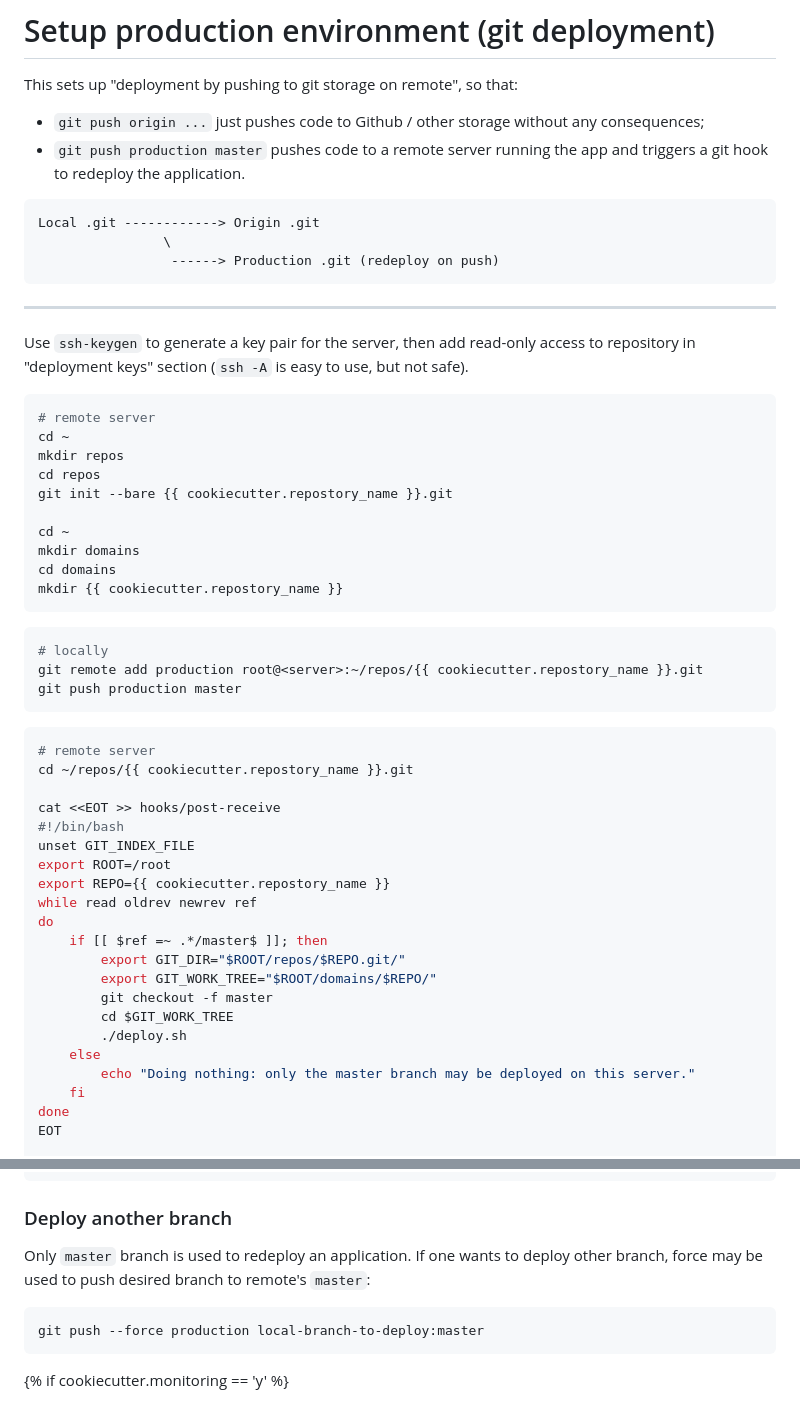
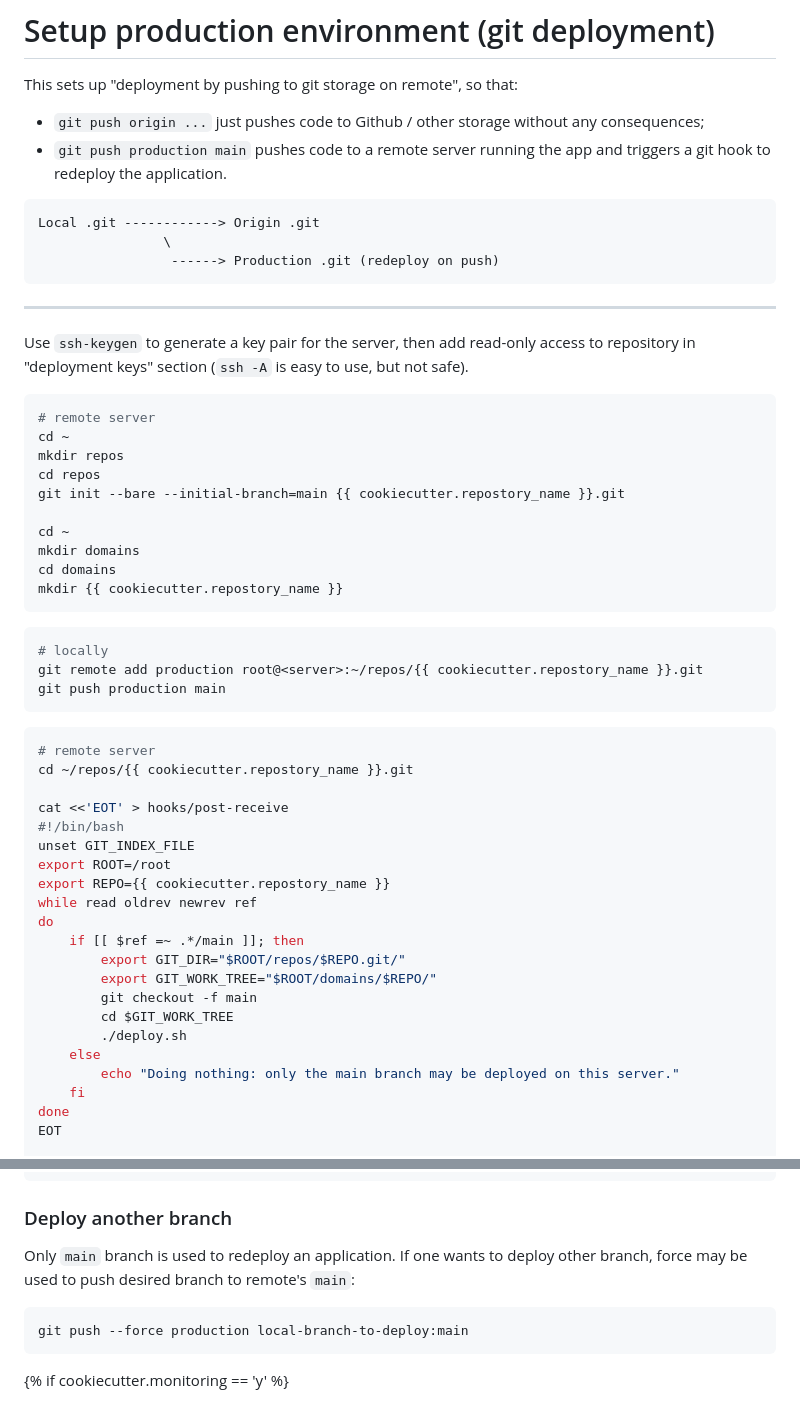
Before and after one commit to reef-technologies/cookiecutter-rt-django, a Markdown page: {{cookiecutter.repostory_name}}/README.md, 2 parts joined by grey strips. Drawn GitHub-style.

Commit message:
rename default git branch to main

````diff
--- a/{{cookiecutter.repostory_name}}/README.md
+++ b/{{cookiecutter.repostory_name}}/README.md
@@ -39,7 +39,7 @@ python manage.py runserver
 This sets up "deployment by pushing to git storage on remote", so that:
 
 - `git push origin ...` just pushes code to Github / other storage without any consequences;
-- `git push production master` pushes code to a remote server running the app and triggers a git hook to redeploy the application.
+- `git push production main` pushes code to a remote server running the app and triggers a git hook to redeploy the application.
 
 ```
 Local .git ------------> Origin .git
@@ -56,7 +56,7 @@ Use `ssh-keygen` to generate a key pair for the server, then add read-only acces
 cd ~
 mkdir repos
 cd repos
-git init --bare {{ cookiecutter.repostory_name }}.git
+git init --bare --initial-branch=main {{ cookiecutter.repostory_name }}.git
 
 cd ~
 mkdir domains
@@ -67,28 +67,28 @@ mkdir {{ cookiecutter.repostory_name }}
 ```sh
 # locally
 git remote add production root@<server>:~/repos/{{ cookiecutter.repostory_name }}.git
-git push production master
+git push production main
 ```
 
 ```sh
 # remote server
 cd ~/repos/{{ cookiecutter.repostory_name }}.git
 
-cat <<EOT >> hooks/post-receive
+cat <<'EOT' > hooks/post-receive
 #!/bin/bash
 unset GIT_INDEX_FILE
 export ROOT=/root
 export REPO={{ cookiecutter.repostory_name }}
 while read oldrev newrev ref
 do
-    if [[ $ref =~ .*/master$ ]]; then
+    if [[ $ref =~ .*/main ]]; then
         export GIT_DIR="$ROOT/repos/$REPO.git/"
         export GIT_WORK_TREE="$ROOT/domains/$REPO/"
-        git checkout -f master
+        git checkout -f main
         cd $GIT_WORK_TREE
         ./deploy.sh
     else
-        echo "Doing nothing: only the master branch may be deployed on this server."
+        echo "Doing nothing: only the main branch may be deployed on this server."
     fi
 done
 EOT
@@ -107,11 +107,11 @@ mkdir letsencrypt
 
 ### Deploy another branch
 
-Only `master` branch is used to redeploy an application.
-If one wants to deploy other branch, force may be used to push desired branch to remote's `master`:
+Only `main` branch is used to redeploy an application.
+If one wants to deploy other branch, force may be used to push desired branch to remote's `main`:
 
 ```sh
-git push --force production local-branch-to-deploy:master
+git push --force production local-branch-to-deploy:main
 ```
 {% if cookiecutter.monitoring == 'y' %}
 # Monitoring
````
